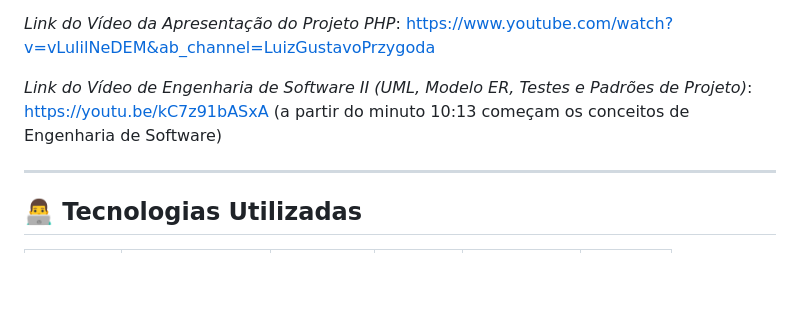
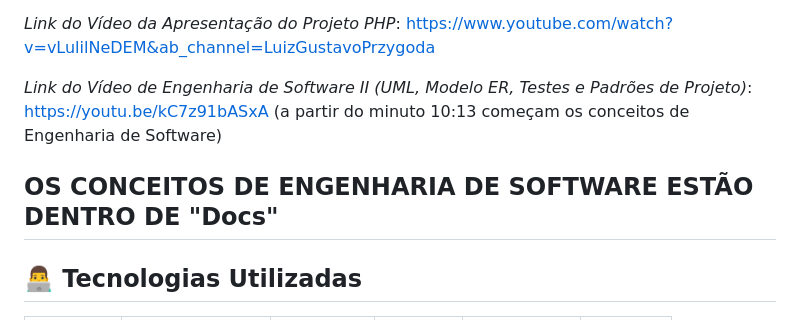
Before and after one commit to LuanFelipeTenroller/prog3-crud, a Markdown page: README.md, the part around the change. GitHub-like rendering; blank space fills up the shorter version.

```diff
--- a/README.md
+++ b/README.md
@@ -6,6 +6,7 @@ Este repositório contém um sistema web de **cadastro e gerenciamento de planta
 
 *Link do Vídeo de Engenharia de Software II (UML, Modelo ER, Testes e Padrões de Projeto)*: https://youtu.be/kC7z91bASxA (a partir do minuto 10:13 começam os conceitos de Engenharia de Software)
 
+OS CONCEITOS DE ENGENHARIA DE SOFTWARE ESTÃO DENTRO DE "Docs"
 ---
 
 ## 👨‍💻 Tecnologias Utilizadas
```
